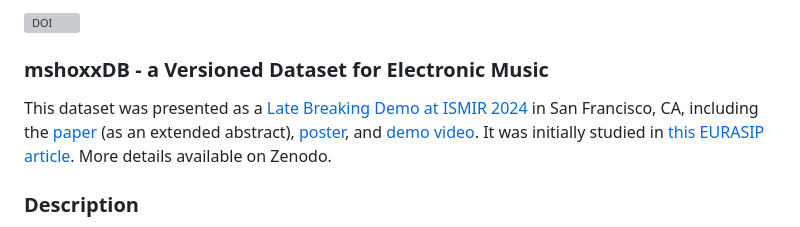
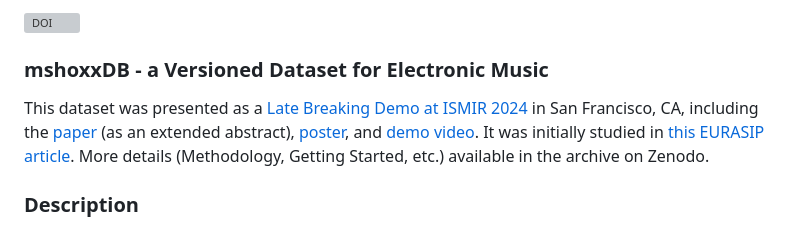
Before and after one commit to mic-tae/mshoxxdb, a Markdown page: README.md, the part around one of its changes. Rendered like a GitHub page; grey boxes are pictures that could not be loaded.

Commit message:
Update DOI badge and enhance dataset description
Updated DOI badge and added more details about the dataset in the README.

```diff
--- a/README.md
+++ b/README.md
@@ -2,6 +2,6 @@
 
 ### mshoxxDB - a Versioned Dataset for Electronic Music
-This dataset was presented as a [Late Breaking Demo at ISMIR 2024](https://ismir2024program.ismir.net/lbd_423.html) in San Francisco, CA, including the [paper](https://ismir2024program.ismir.net/lbd_423.html#lbd) (as an extended abstract), [poster](https://ismir2024program.ismir.net/lbd_423.html#poster), and [demo video](https://ismir2024program.ismir.net/lbd_423.html#video). It was initially studied in [this EURASIP article](https://asmp-eurasipjournals.springeropen.com/articles/10.1186/s13636-025-00398-2). More details available on Zenodo.
+This dataset was presented as a [Late Breaking Demo at ISMIR 2024](https://ismir2024program.ismir.net/lbd_423.html) in San Francisco, CA, including the [paper](https://ismir2024program.ismir.net/lbd_423.html#lbd) (as an extended abstract), [poster](https://ismir2024program.ismir.net/lbd_423.html#poster), and [demo video](https://ismir2024program.ismir.net/lbd_423.html#video). It was initially studied in [this EURASIP article](https://asmp-eurasipjournals.springeropen.com/articles/10.1186/s13636-025-00398-2). More details (Methodology, Getting Started, etc.) available in the archive on Zenodo.
 
 ### Description
 - mshoxxDB consists of 18 full-length pieces of Electronic Music, 61 minutes of audio in total
```
Also changed, not shown: other parts of README.md (+1 -1 lines).
